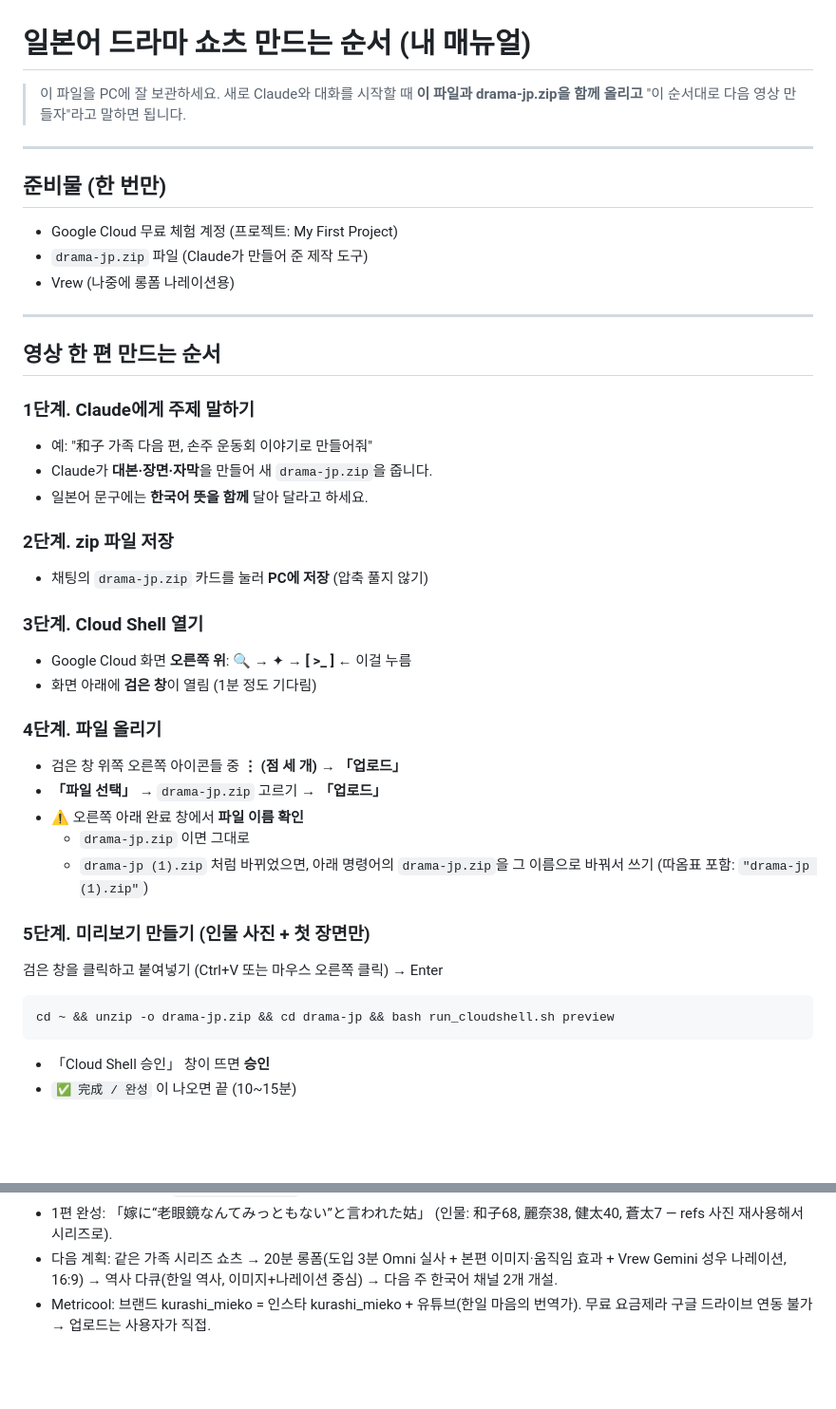
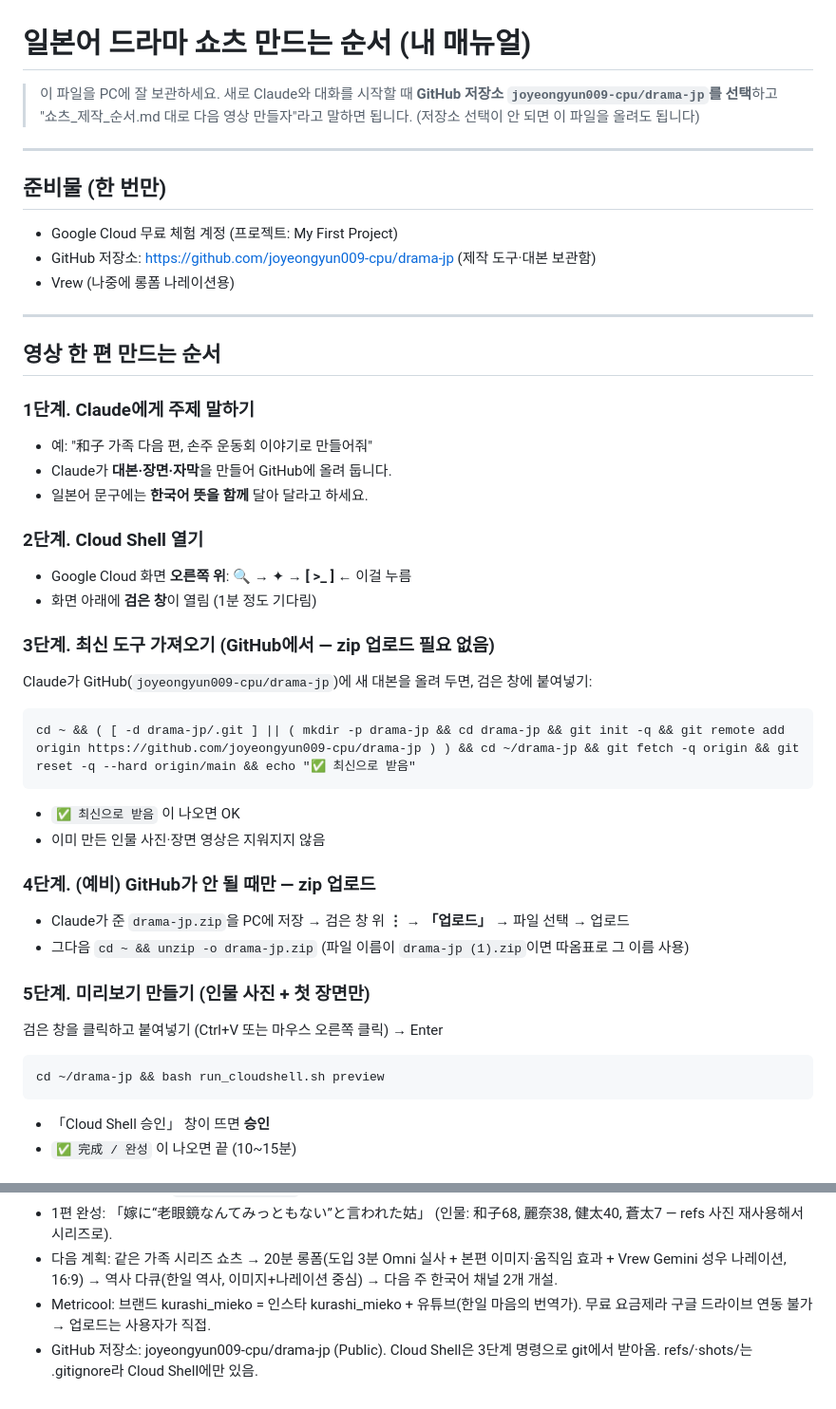
Before and after one commit to joyeongyun009-cpu/drama-jp, a Markdown page: 쇼츠_제작_순서.md, 2 parts joined by grey strips. Shown at 95% size. Drawn GitHub-style; blank space fills up the shorter version.

Commit message:
Guide: get updates in Cloud Shell from GitHub instead of zip uploads
Co-Authored-By: Claude Opus 5.5 <noreply@anthropic.com>
Claude-Session: https://claude.ai/code/session_01U3Qw1KeesQ2KqDruQrDMsh

````diff
--- a/쇼츠_제작_순서.md
+++ b/쇼츠_제작_순서.md
@@ -1,14 +1,15 @@
 # 일본어 드라마 쇼츠 만드는 순서 (내 매뉴얼)
 
 > 이 파일을 PC에 잘 보관하세요.
-> 새로 Claude와 대화를 시작할 때 **이 파일과 drama-jp.zip을 함께 올리고**
-> "이 순서대로 다음 영상 만들자"라고 말하면 됩니다.
+> 새로 Claude와 대화를 시작할 때 **GitHub 저장소 `joyeongyun009-cpu/drama-jp`를 선택**하고
+> "쇼츠_제작_순서.md 대로 다음 영상 만들자"라고 말하면 됩니다.
+> (저장소 선택이 안 되면 이 파일을 올려도 됩니다)
 
 ---
 
 ## 준비물 (한 번만)
 - Google Cloud 무료 체험 계정 (프로젝트: My First Project)
-- `drama-jp.zip` 파일 (Claude가 만들어 준 제작 도구)
+- GitHub 저장소: https://github.com/joyeongyun009-cpu/drama-jp (제작 도구·대본 보관함)
 - Vrew (나중에 롱폼 나레이션용)
 
 ---
@@ -17,27 +18,29 @@
 
 ### 1단계. Claude에게 주제 말하기
 - 예: "和子 가족 다음 편, 손주 운동회 이야기로 만들어줘"
-- Claude가 **대본·장면·자막**을 만들어 새 `drama-jp.zip`을 줍니다.
+- Claude가 **대본·장면·자막**을 만들어 GitHub에 올려 둡니다.
 - 일본어 문구에는 **한국어 뜻을 함께** 달아 달라고 하세요.
 
-### 2단계. zip 파일 저장
-- 채팅의 `drama-jp.zip` 카드를 눌러 **PC에 저장** (압축 풀지 않기)
-
-### 3단계. Cloud Shell 열기
+### 2단계. Cloud Shell 열기
 - Google Cloud 화면 **오른쪽 위**: 🔍 → ✦ → **[ >_ ]** ← 이걸 누름
 - 화면 아래에 **검은 창**이 열림 (1분 정도 기다림)
 
-### 4단계. 파일 올리기
-- 검은 창 위쪽 오른쪽 아이콘들 중 **⋮ (점 세 개)** → **「업로드」**
-- **「파일 선택」** → `drama-jp.zip` 고르기 → **「업로드」**
-- ⚠️ 오른쪽 아래 완료 창에서 **파일 이름 확인**
-  - `drama-jp.zip` 이면 그대로
-  - `drama-jp (1).zip` 처럼 바뀌었으면, 아래 명령어의 `drama-jp.zip`을 그 이름으로 바꿔서 쓰기 (따옴표 포함: `"drama-jp (1).zip"`)
+### 3단계. 최신 도구 가져오기 (GitHub에서 — zip 업로드 필요 없음)
+Claude가 GitHub(`joyeongyun009-cpu/drama-jp`)에 새 대본을 올려 두면, 검은 창에 붙여넣기:
+```
+cd ~ && ( [ -d drama-jp/.git ] || ( mkdir -p drama-jp && cd drama-jp && git init -q && git remote add origin https://github.com/joyeongyun009-cpu/drama-jp ) ) && cd ~/drama-jp && git fetch -q origin && git reset -q --hard origin/main && echo "✅ 최신으로 받음"
+```
+- `✅ 최신으로 받음` 이 나오면 OK
+- 이미 만든 인물 사진·장면 영상은 지워지지 않음
+
+### 4단계. (예비) GitHub가 안 될 때만 — zip 업로드
+- Claude가 준 `drama-jp.zip`을 PC에 저장 → 검은 창 위 **⋮ → 「업로드」** → 파일 선택 → 업로드
+- 그다음 `cd ~ && unzip -o drama-jp.zip` (파일 이름이 `drama-jp (1).zip`이면 따옴표로 그 이름 사용)
 
 ### 5단계. 미리보기 만들기 (인물 사진 + 첫 장면만)
 검은 창을 클릭하고 붙여넣기 (Ctrl+V 또는 마우스 오른쪽 클릭) → Enter
 ```
-cd ~ && unzip -o drama-jp.zip && cd drama-jp && bash run_cloudshell.sh preview
+cd ~/drama-jp && bash run_cloudshell.sh preview
 ```
 - 「Cloud Shell 승인」 창이 뜨면 **승인**
 - `✅ 完成 / 완성` 이 나오면 끝 (10~15분)
@@ -109,3 +112,4 @@ sudo apt-get update -qq && sudo apt-get install -y -qq ffmpeg fonts-noto-cjk
 - 1편 완성: 「嫁に“老眼鏡なんてみっともない”と言われた姑」 (인물: 和子68, 麗奈38, 健太40, 蒼太7 — refs 사진 재사용해서 시리즈로).
 - 다음 계획: 같은 가족 시리즈 쇼츠 → 20분 롱폼(도입 3분 Omni 실사 + 본편 이미지·움직임 효과 + Vrew Gemini 성우 나레이션, 16:9) → 역사 다큐(한일 역사, 이미지+나레이션 중심) → 다음 주 한국어 채널 2개 개설.
 - Metricool: 브랜드 kurashi_mieko = 인스타 kurashi_mieko + 유튜브(한일 마음의 번역가). 무료 요금제라 구글 드라이브 연동 불가 → 업로드는 사용자가 직접.
+- GitHub 저장소: joyeongyun009-cpu/drama-jp (Public). Cloud Shell은 3단계 명령으로 git에서 받아옴. refs/·shots/는 .gitignore라 Cloud Shell에만 있음.
````
